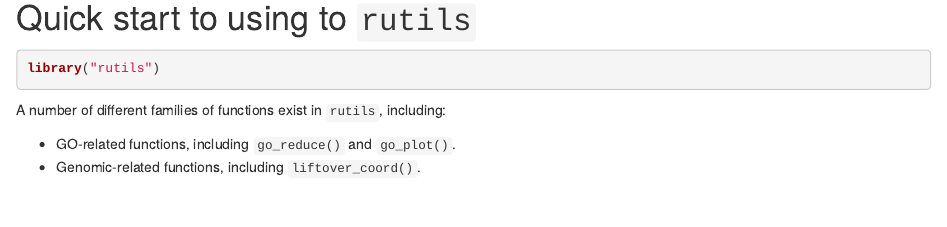
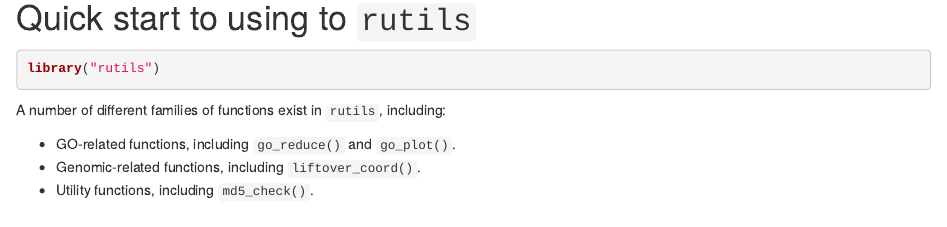
Before and after one commit to RHReynolds/rutils, an R Markdown document (vignettes/rutils.Rmd): the page in a window 1100 px wide, from 1070 px down. Rendered offline with R 4.5, knitr and Pandoc, with nearby package versions; drawn as R Markdown's standard HTML page in place of the format the file asks for; some code elsewhere in the file could not run offline.

Commit message:
Update following addition of md5_check()

```diff
--- a/vignettes/rutils.Rmd
+++ b/vignettes/rutils.Rmd
@@ -95,6 +95,7 @@ A number of different families of functions exist in `rutils`, including:
 
 - GO-related functions, including `go_reduce()` and `go_plot()`.
 - Genomic-related functions, including `liftover_coord()`.
+- Utility functions, including `md5_check()`.
 
 # Reproducibility
 
```
